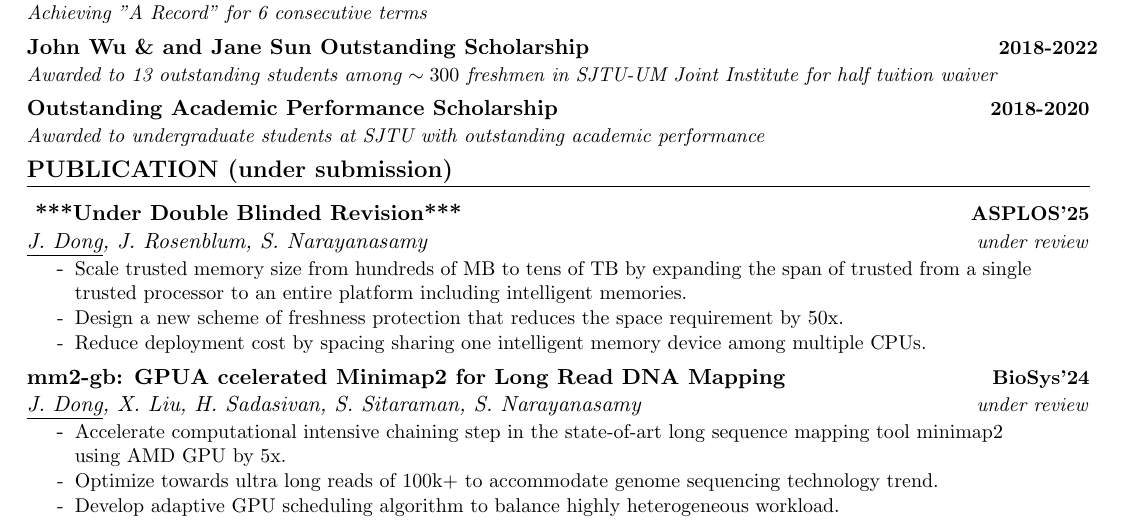
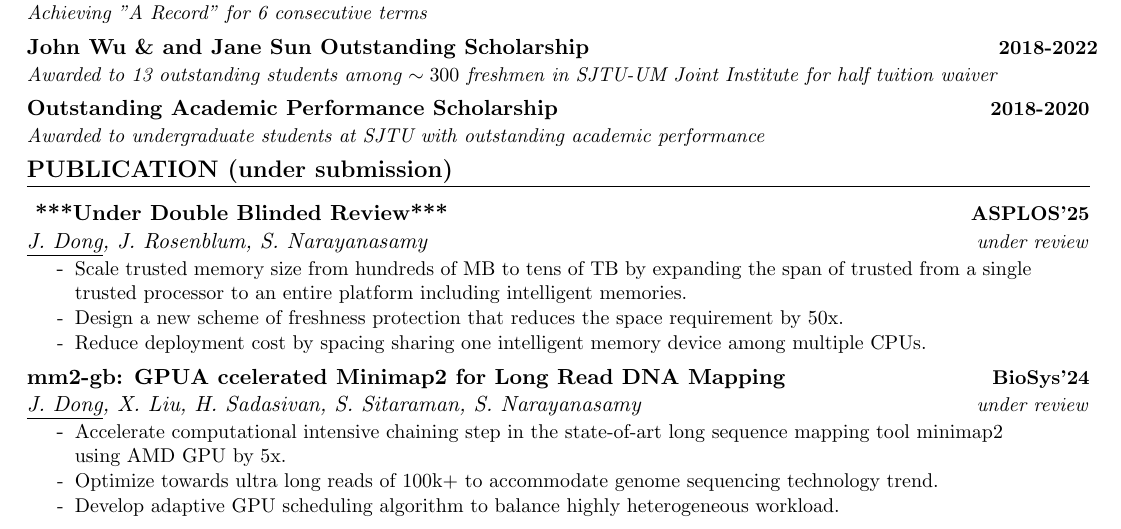
Before and after one commit to joydddd/CV, a LaTeX document (main.tex, which reads Sections/publication.tex): part of page 2 of 3, cut so that both start at the same text. Compiled offline with pdfLaTeX.

Commit message:
Update Teloe for double blinded review

```diff
--- a/Sections/publication.tex
+++ b/Sections/publication.tex
@@ -3,7 +3,7 @@
     \resumeSubHeadingListStart
         % Project 1
         \resumePaperHeading
-        { ***Under Double Blinded Revision***} % Title
+        { ***Under Double Blinded Review***} % Title
         {ASPLOS'25} % Conference
         {\underline{J. Dong}, J. Rosenblum, S. Narayanasamy} % Authors
         {under review} % Status
```
Also changed, not shown: main.pdf.
